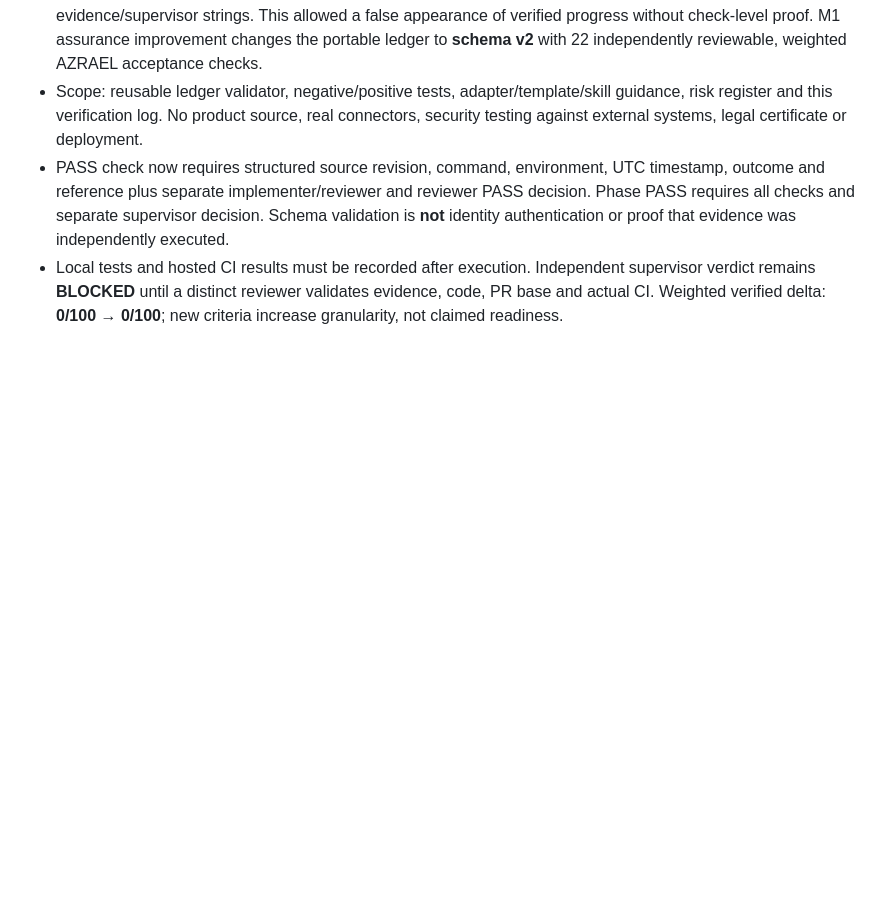
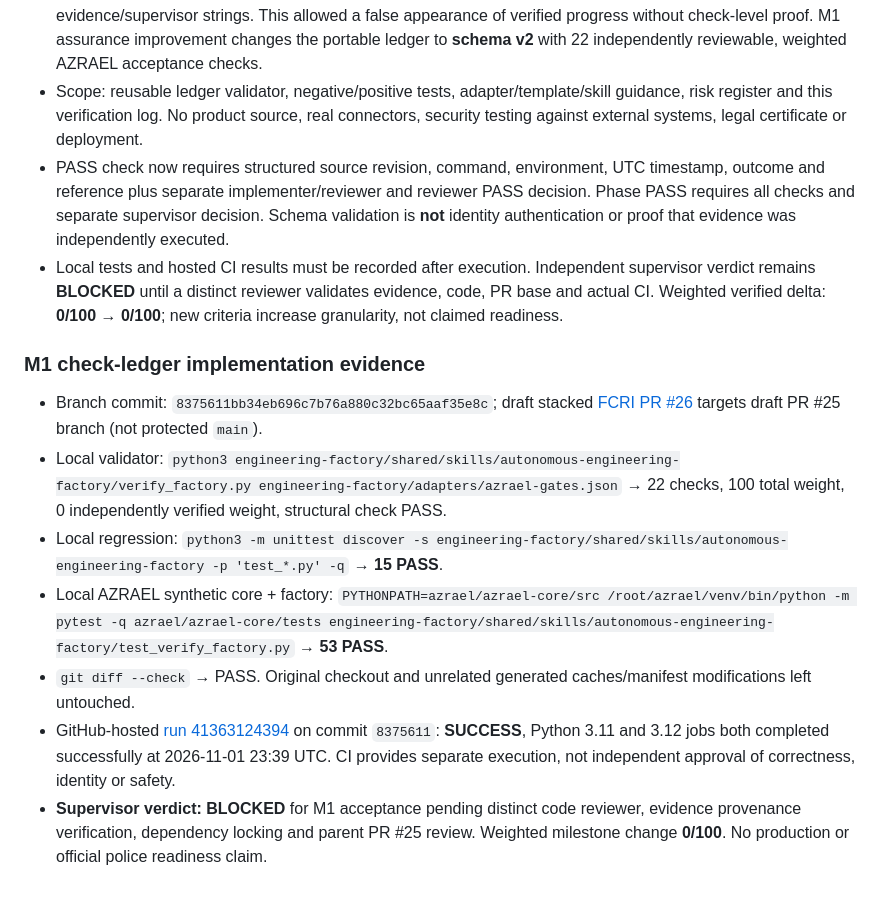
Before and after one commit to Davidcarmelalex/fcri, a Markdown page: engineering-factory/adapters/AZRAEL-VERIFICATION.md, the part around the change. Rendered like a GitHub page; blank space fills up the shorter version.

Commit message:
docs(factory): record hosted M1 verification and blocked approval

```diff
--- a/engineering-factory/adapters/AZRAEL-VERIFICATION.md
+++ b/engineering-factory/adapters/AZRAEL-VERIFICATION.md
@@ -33,3 +33,13 @@
 - Scope: reusable ledger validator, negative/positive tests, adapter/template/skill guidance, risk register and this verification log. No product source, real connectors, security testing against external systems, legal certificate or deployment.
 - PASS check now requires structured source revision, command, environment, UTC timestamp, outcome and reference plus separate implementer/reviewer and reviewer PASS decision. Phase PASS requires all checks and separate supervisor decision. Schema validation is **not** identity authentication or proof that evidence was independently executed.
 - Local tests and hosted CI results must be recorded after execution. Independent supervisor verdict remains **BLOCKED** until a distinct reviewer validates evidence, code, PR base and actual CI. Weighted verified delta: **0/100 → 0/100**; new criteria increase granularity, not claimed readiness.
+
+### M1 check-ledger implementation evidence
+
+- Branch commit: `8375611bb34eb696c7b76a880c32bc65aaf35e8c`; draft stacked [FCRI PR #26](https://github.com/Davidcarmelalex/fcri/pull/26) targets draft PR #25 branch (not protected `main`).
+- Local validator: `python3 engineering-factory/shared/skills/autonomous-engineering-factory/verify_factory.py engineering-factory/adapters/azrael-gates.json` → 22 checks, 100 total weight, 0 independently verified weight, structural check PASS.
+- Local regression: `python3 -m unittest discover -s engineering-factory/shared/skills/autonomous-engineering-factory -p 'test_*.py' -q` → **15 PASS**.
+- Local AZRAEL synthetic core + factory: `PYTHONPATH=azrael/azrael-core/src /root/azrael/venv/bin/python -m pytest -q azrael/azrael-core/tests engineering-factory/shared/skills/autonomous-engineering-factory/test_verify_factory.py` → **53 PASS**.
+- `git diff --check` → PASS. Original checkout and unrelated generated caches/manifest modifications left untouched.
+- GitHub-hosted [run 41363124394](https://github.com/Davidcarmelalex/fcri/actions/runs/41363124394) on commit `8375611`: **SUCCESS**, Python 3.11 and 3.12 jobs both completed successfully at 2026-11-01 23:39 UTC. CI provides separate execution, not independent approval of correctness, identity or safety.
+- **Supervisor verdict: BLOCKED** for M1 acceptance pending distinct code reviewer, evidence provenance verification, dependency locking and parent PR #25 review. Weighted milestone change **0/100**. No production or official police readiness claim.
```
